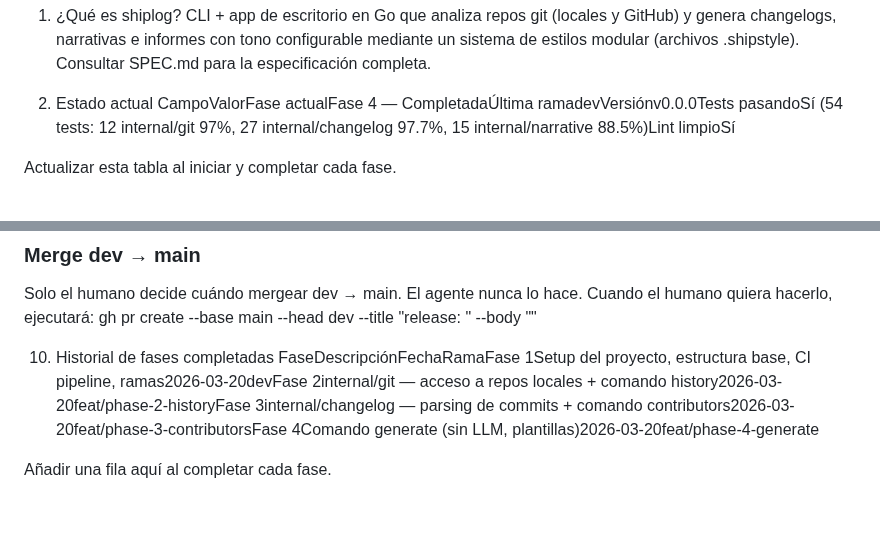
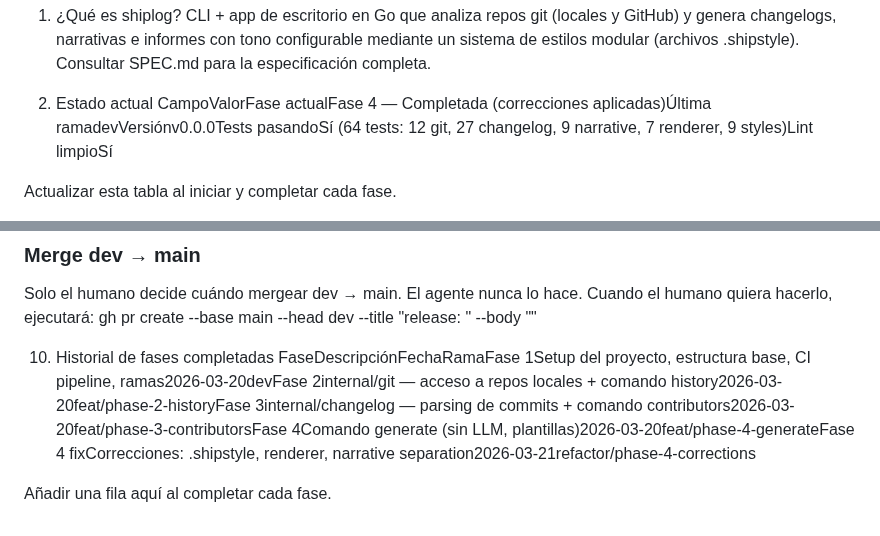
Before and after one commit to alciller88/commitlore, a Markdown page: CONTEXT.md, 2 parts joined by grey strips. GitHub-like rendering.

Commit message:
chore: update CONTEXT.md — phase 4 corrections completed
Co-Authored-By: Claude Opus 4.6 (1M context) <noreply@anthropic.com>

```diff
--- a/CONTEXT.md
+++ b/CONTEXT.md
@@ -13,7 +13,7 @@ sistema de estilos modular (archivos .shipstyle).
 Consultar SPEC.md para la especificación completa.
 
 2. Estado actual
-CampoValorFase actualFase 4 — CompletadaÚltima ramadevVersiónv0.0.0Tests pasandoSí (54 tests: 12 internal/git 97%, 27 internal/changelog 97.7%, 15 internal/narrative 88.5%)Lint limpioSí
+CampoValorFase actualFase 4 — Completada (correcciones aplicadas)Última ramadevVersiónv0.0.0Tests pasandoSí (64 tests: 12 git, 27 changelog, 9 narrative, 7 renderer, 9 styles)Lint limpioSí
 
 Actualizar esta tabla al iniciar y completar cada fase.
 
@@ -181,6 +181,6 @@ Cuando el humano quiera hacerlo, ejecutará:
 
 
 10. Historial de fases completadas
-FaseDescripciónFechaRamaFase 1Setup del proyecto, estructura base, CI pipeline, ramas2026-03-20devFase 2internal/git — acceso a repos locales + comando history2026-03-20feat/phase-2-historyFase 3internal/changelog — parsing de commits + comando contributors2026-03-20feat/phase-3-contributorsFase 4Comando generate (sin LLM, plantillas)2026-03-20feat/phase-4-generate
+FaseDescripciónFechaRamaFase 1Setup del proyecto, estructura base, CI pipeline, ramas2026-03-20devFase 2internal/git — acceso a repos locales + comando history2026-03-20feat/phase-2-historyFase 3internal/changelog — parsing de commits + comando contributors2026-03-20feat/phase-3-contributorsFase 4Comando generate (sin LLM, plantillas)2026-03-20feat/phase-4-generateFase 4 fixCorrecciones: .shipstyle, renderer, narrative separation2026-03-21refactor/phase-4-corrections
 
 Añadir una fila aquí al completar cada fase.
```
